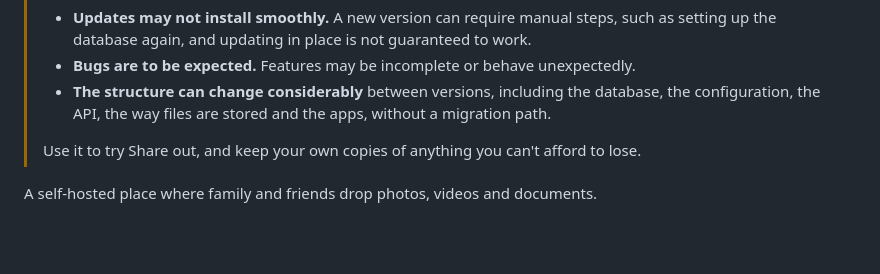
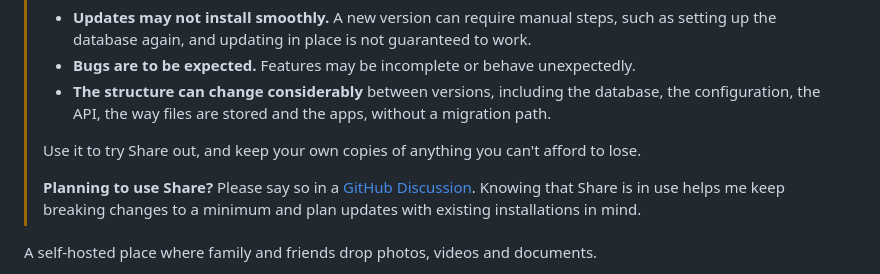
Before and after one commit to eschgi/share, a Markdown page: README.md, the part around the change. Rendered like a GitHub page; blank space fills up the shorter version.

Commit message:
Ask people who use Share to say so in a GitHub Discussion
Knowing that Share is in use helps keep breaking changes to a minimum before 1.0.0, and plan
updates with existing installations in mind.

Co-Authored-By: Claude Opus 5.5 <noreply@anthropic.com>

```diff
--- a/README.md
+++ b/README.md
@@ -11,6 +11,10 @@
 >   configuration, the API, the way files are stored and the apps, without a migration path.
 >
 > Use it to try Share out, and keep your own copies of anything you can't afford to lose.
+>
+> **Planning to use Share?** Please say so in a
+> [GitHub Discussion](https://github.com/eschgi/share/discussions). Knowing that Share is in use
+> helps me keep breaking changes to a minimum and plan updates with existing installations in mind.
 
 A self-hosted place where family and friends drop photos, videos and documents.
 
```
